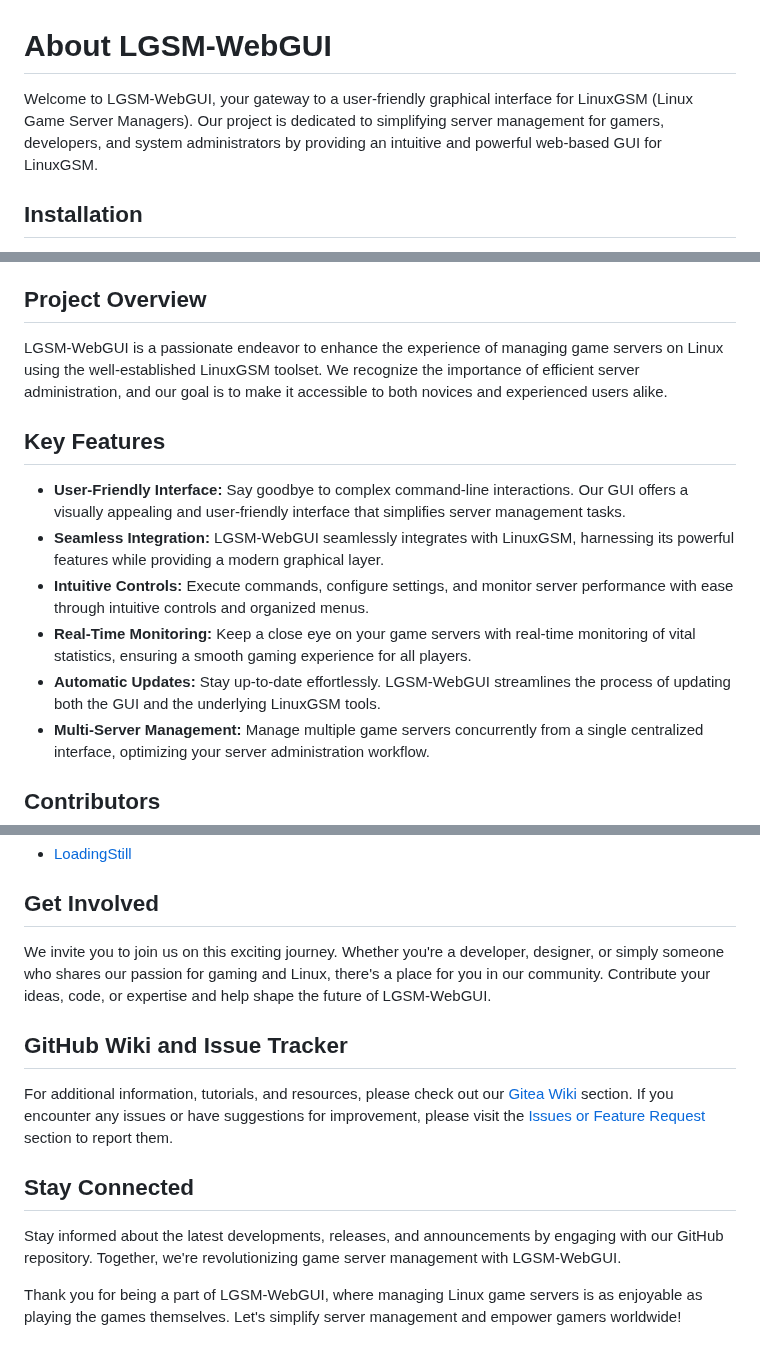
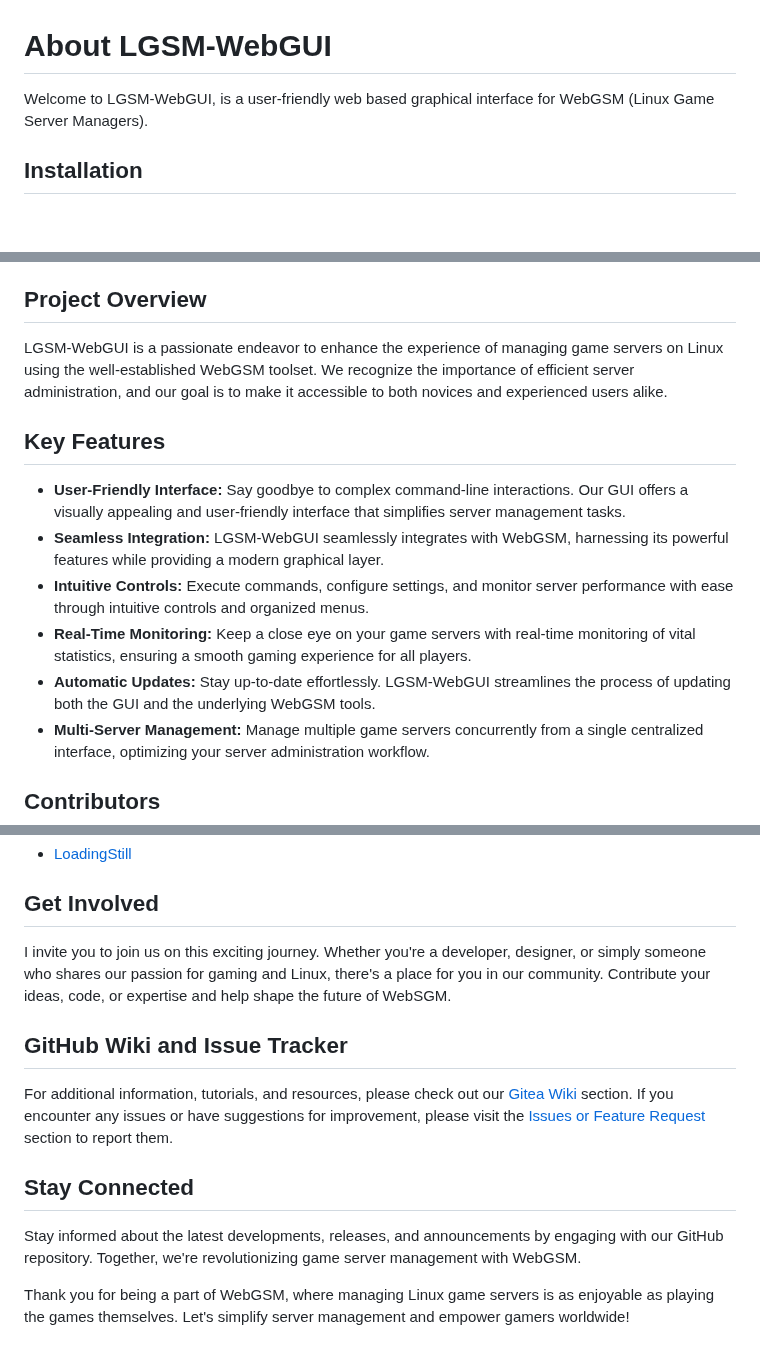
Before and after one commit to LoadingStill/WebGSM, a Markdown page: README.md, 3 parts joined by grey strips. GitHub-like rendering; blank space fills up the shorter version.

```diff
--- a/README.md
+++ b/README.md
@@ -1,6 +1,6 @@
 # About LGSM-WebGUI
 
-Welcome to LGSM-WebGUI, your gateway to a user-friendly graphical interface for LinuxGSM (Linux Game Server Managers). Our project is dedicated to simplifying server management for gamers, developers, and system administrators by providing an intuitive and powerful web-based GUI for LinuxGSM.
+Welcome to LGSM-WebGUI, is a user-friendly web based graphical interface for WebGSM (Linux Game Server Managers).
 
 ## Installation
 - Officially Debian 11 is supported.
@@ -14,14 +14,14 @@ Welcome to LGSM-WebGUI, your gateway to a user-friendly graphical interface for
 - **This will not unisntall the game servers you installed.  You will need to do that manually in the gui or the terminal.  Each game server is running as its own user, delete the user equals deleting the game server.  Please remember to close the ports of the games you remove.
 
 ## Project Overview
-LGSM-WebGUI is a passionate endeavor to enhance the experience of managing game servers on Linux using the well-established LinuxGSM toolset. We recognize the importance of efficient server administration, and our goal is to make it accessible to both novices and experienced users alike.
+LGSM-WebGUI is a passionate endeavor to enhance the experience of managing game servers on Linux using the well-established WebGSM toolset. We recognize the importance of efficient server administration, and our goal is to make it accessible to both novices and experienced users alike.
 
 ## Key Features
 - **User-Friendly Interface:** Say goodbye to complex command-line interactions. Our GUI offers a visually appealing and user-friendly interface that simplifies server management tasks.
-- **Seamless Integration:** LGSM-WebGUI seamlessly integrates with LinuxGSM, harnessing its powerful features while providing a modern graphical layer.
+- **Seamless Integration:** LGSM-WebGUI seamlessly integrates with WebGSM, harnessing its powerful features while providing a modern graphical layer.
 - **Intuitive Controls:** Execute commands, configure settings, and monitor server performance with ease through intuitive controls and organized menus.
 - **Real-Time Monitoring:** Keep a close eye on your game servers with real-time monitoring of vital statistics, ensuring a smooth gaming experience for all players.
-- **Automatic Updates:** Stay up-to-date effortlessly. LGSM-WebGUI streamlines the process of updating both the GUI and the underlying LinuxGSM tools.
+- **Automatic Updates:** Stay up-to-date effortlessly. LGSM-WebGUI streamlines the process of updating both the GUI and the underlying WebGSM tools.
 - **Multi-Server Management:** Manage multiple game servers concurrently from a single centralized interface, optimizing your server administration workflow.
 
 ## Contributors
@@ -32,12 +32,12 @@ Contributor:
 
 
 ## Get Involved
-We invite you to join us on this exciting journey. Whether you're a developer, designer, or simply someone who shares our passion for gaming and Linux, there's a place for you in our community. Contribute your ideas, code, or expertise and help shape the future of LGSM-WebGUI.
+I invite you to join us on this exciting journey. Whether you're a developer, designer, or simply someone who shares our passion for gaming and Linux, there's a place for you in our community. Contribute your ideas, code, or expertise and help shape the future of WebSGM.
 
 ## GitHub Wiki and Issue Tracker
 For additional information, tutorials, and resources, please check out our [Gitea Wiki](https://git.howtoit.com/LoadingStill/WebGSM/wiki) section. If you encounter any issues or have suggestions for improvement, please visit the [Issues or Feature Request](https://git.howtoit.com/LoadingStill/WebGSM/issues) section to report them.
 
 ## Stay Connected
-Stay informed about the latest developments, releases, and announcements by engaging with our GitHub repository. Together, we're revolutionizing game server management with LGSM-WebGUI.
+Stay informed about the latest developments, releases, and announcements by engaging with our GitHub repository. Together, we're revolutionizing game server management with WebGSM.
 
-Thank you for being a part of LGSM-WebGUI, where managing Linux game servers is as enjoyable as playing the games themselves. Let's simplify server management and empower gamers worldwide!
+Thank you for being a part of WebGSM, where managing Linux game servers is as enjoyable as playing the games themselves. Let's simplify server management and empower gamers worldwide!
```
